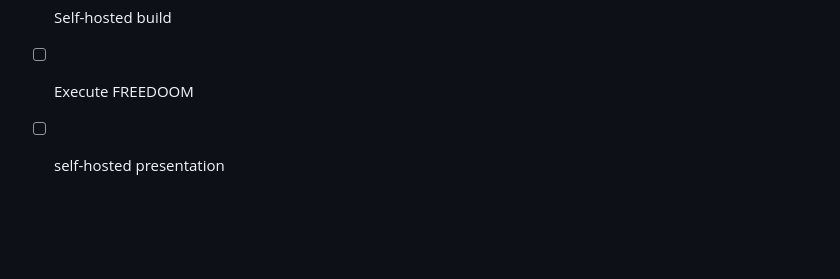
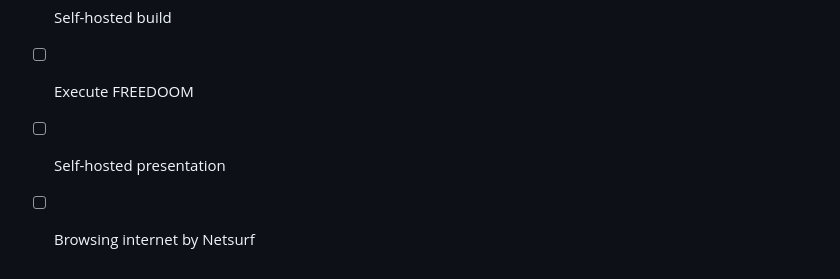
Before and after one commit to p14c31355/fullerene, a Markdown page: docs/fullerene_todo.md, the part around the change. Rendered like a GitHub page; blank space fills up the shorter version.

Commit message:
docs: fix caps and add Netsurf browsing TODO

```diff
--- a/docs/fullerene_todo.md
+++ b/docs/fullerene_todo.md
@@ -180,4 +180,5 @@ Priority convention:
 - [ ] Package manager
 - [ ] Self-hosted build
 - [ ] Execute FREEDOOM
-- [ ] self-hosted presentation
+- [ ] Self-hosted presentation
+- [ ] Browsing internet by Netsurf
```
